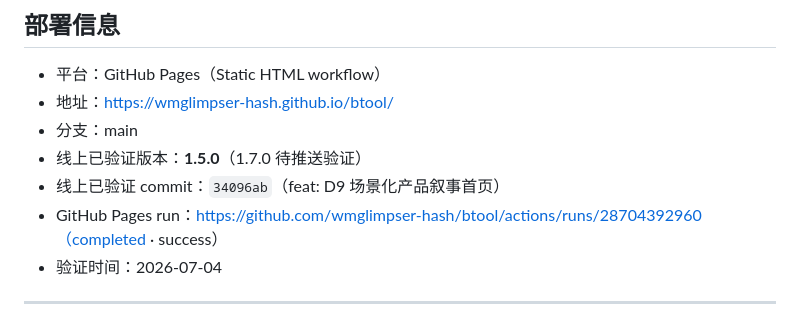
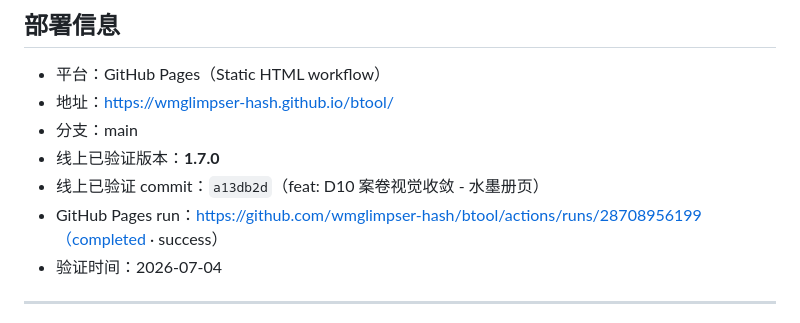
Before and after one commit to wmglimpser-hash/btool, a Markdown page: STATUS.md, the part around the change. GitHub-like rendering.

Commit message:
docs: STATUS.md 补全 1.7.0 线上部署信息（commit a13db2d, Pages run success）

```diff
--- a/STATUS.md
+++ b/STATUS.md
@@ -57,9 +57,9 @@
 - 平台：GitHub Pages（Static HTML workflow）
 - 地址：https://wmglimpser-hash.github.io/btool/
 - 分支：main
-- 线上已验证版本：**1.5.0**（1.7.0 待推送验证）
-- 线上已验证 commit：`34096ab`（feat: D9 场景化产品叙事首页）
-- GitHub Pages run：https://github.com/wmglimpser-hash/btool/actions/runs/28704392960（completed · success）
+- 线上已验证版本：**1.7.0**
+- 线上已验证 commit：`a13db2d`（feat: D10 案卷视觉收敛 - 水墨册页）
+- GitHub Pages run：https://github.com/wmglimpser-hash/btool/actions/runs/28708956199（completed · success）
 - 验证时间：2026-07-04
 
 ---
```
